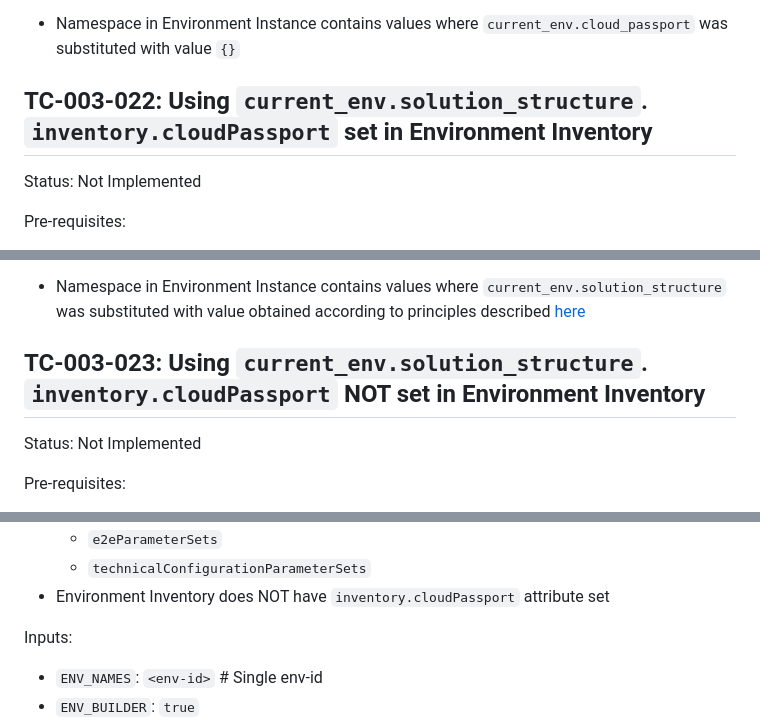
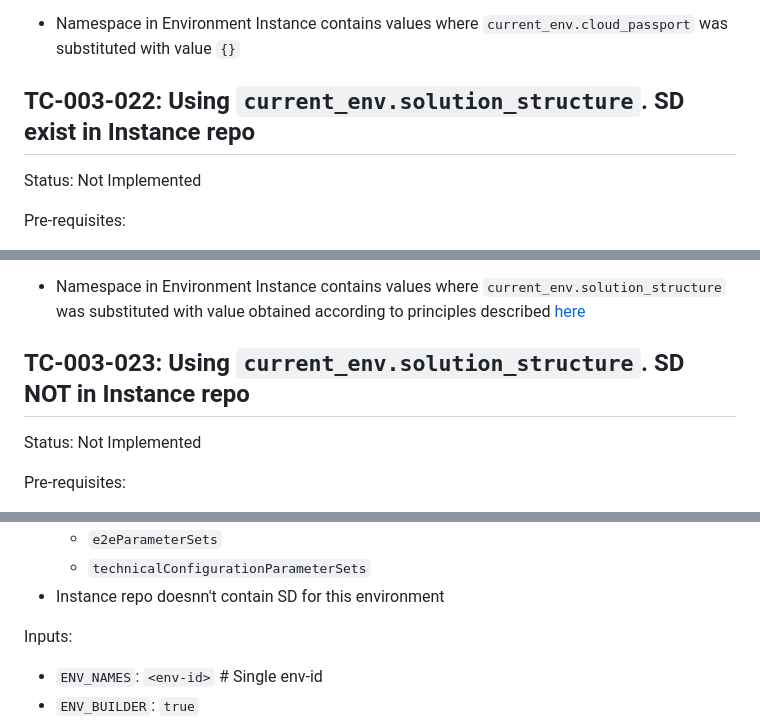
Before and after one commit to tesmarishy/qubership-envgene, a Markdown page: docs/test-cases/template-macros.md, 3 parts joined by grey strips. GitHub-like rendering.

```diff
--- a/docs/test-cases/template-macros.md
+++ b/docs/test-cases/template-macros.md
@@ -451,7 +451,7 @@ Results:
 
 - Namespace in Environment Instance contains values where `current_env.cloud_passport` was substituted with value `{}`
 
-## TC-003-022: Using `current_env.solution_structure`. `inventory.cloudPassport` set in Environment Inventory
+## TC-003-022: Using `current_env.solution_structure`. SD exist in Instance repo
 
 Status: Not Implemented
 
@@ -477,7 +477,7 @@ Results:
 
 - Namespace in Environment Instance contains values where `current_env.solution_structure` was substituted with value obtained according to principles described [here](/docs/template-macros.md#current_envsolution_structure)
 
-## TC-003-023: Using `current_env.solution_structure`. `inventory.cloudPassport` NOT set in Environment Inventory
+## TC-003-023: Using `current_env.solution_structure`. SD NOT in Instance repo
 
 Status: Not Implemented
 
@@ -492,7 +492,7 @@ Pre-requisites:
   - `deployParameterSets`
   - `e2eParameterSets`
   - `technicalConfigurationParameterSets`
-- Environment Inventory does NOT have `inventory.cloudPassport` attribute set
+- Instance repo doesnn't contain SD for this environment
 
 Inputs:
 
```
